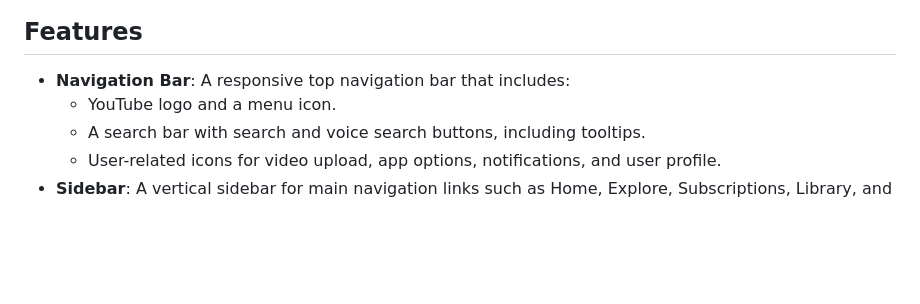
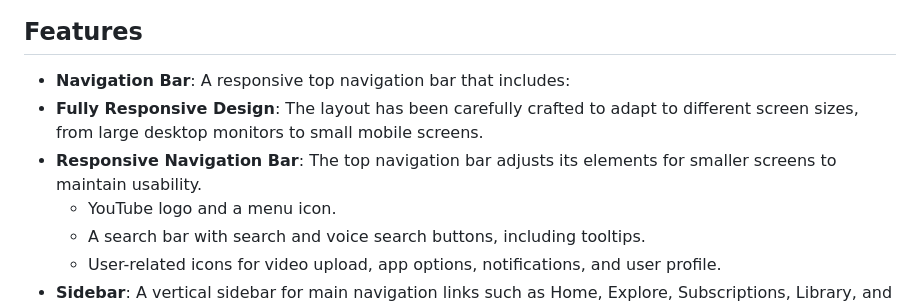
Before and after one commit to ManojMohan-404/youtube-clone, a Markdown page: README.md, the part around the change. GitHub-like rendering; blank space fills up the shorter version.

```diff
--- a/README.md
+++ b/README.md
@@ -18,6 +18,8 @@ Here's a glimpse of what the project looks like:
 ## Features
 
 -   **Navigation Bar**: A responsive top navigation bar that includes:
+-   **Fully Responsive Design**: The layout has been carefully crafted to adapt to different screen sizes, from large desktop monitors to small mobile screens.
+-   **Responsive Navigation Bar**: The top navigation bar adjusts its elements for smaller screens to maintain usability.
     -   YouTube logo and a menu icon.
     -   A search bar with search and voice search buttons, including tooltips.
     -   User-related icons for video upload, app options, notifications, and user profile.
```
